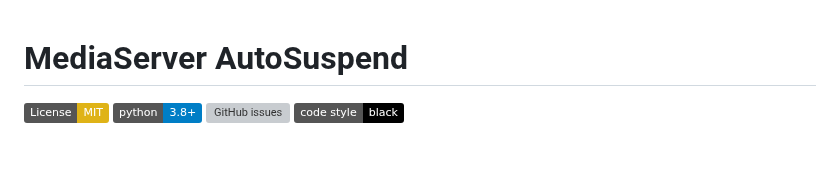
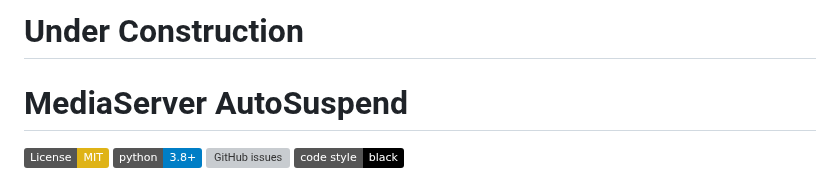
Before and after one commit to pirelike/mediaserver-autosuspend, a Markdown page: README.md, the part around the change. Rendered like a GitHub page; badges without logos; blank space fills up the shorter version; grey boxes are pictures that could not be loaded.

```diff
--- a/README.md
+++ b/README.md
@@ -1,3 +1,5 @@
+# Under Construction
+
 # MediaServer AutoSuspend
 
 [![License: MIT](https://img.shields.io/badge/License-MIT-yellow.svg)](https://opensource.org/licenses/MIT)
```
